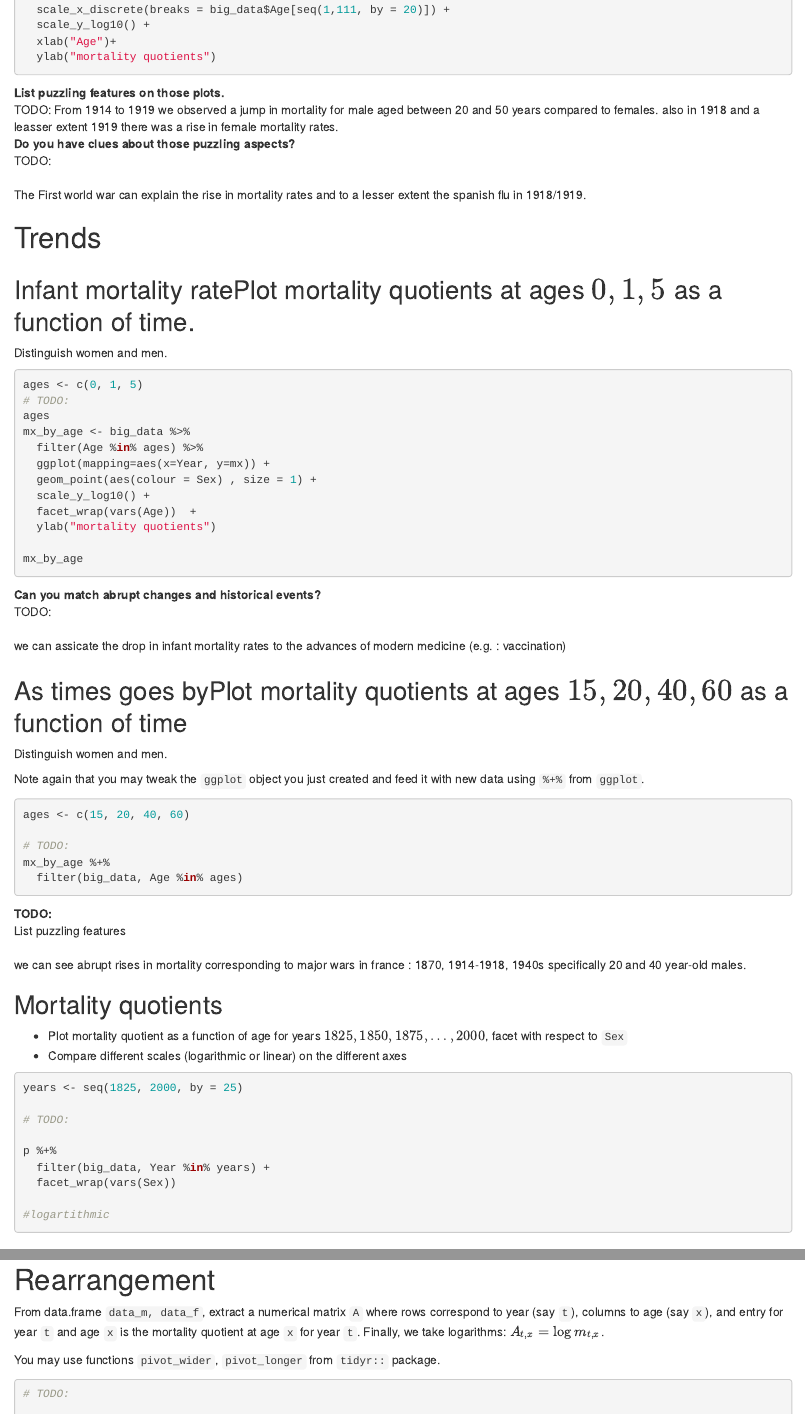
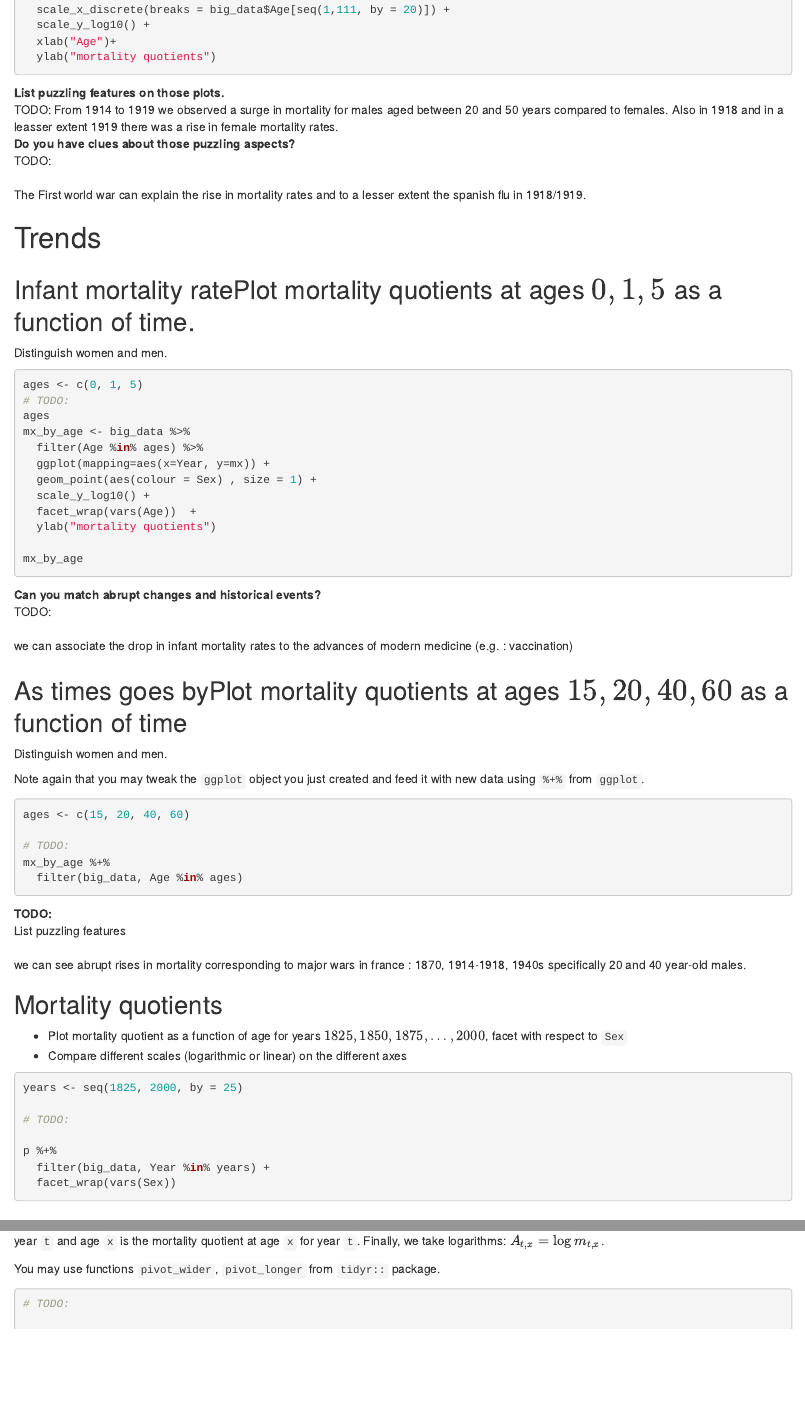
Before and after one commit to Boudokh/AED, an R Markdown document (hmw1_students.Rmd): the page in a window 1100 px wide, from 3920 px down, and a second part further down, joined at a grey line. Rendered offline with R 4.5, knitr and Pandoc, with nearby package versions; the code chunks are not run, so their results and figures are left out.

Commit message:
orthographe

````diff
--- a/hmw1_students.Rmd
+++ b/hmw1_students.Rmd
@@ -251,8 +251,8 @@ big_data %>%
 
 List puzzling features on those plots.
 : TODO:
-From 1914 to 1919 we observed a jump in mortality for male aged between 20 and 50 years compared to females.
-also in 1918 and a leasser extent 1919 there was a rise in female mortality rates.
+From 1914 to 1919 we observed a surge in mortality for males aged between 20 and 50 years compared to females.
+Also in 1918 and in a leasser extent 1919 there was a rise in female mortality rates.
 
 Do you have clues about those puzzling aspects?
 : TODO:
@@ -283,7 +283,7 @@ mx_by_age
 Can you match abrupt changes and historical events?
 : TODO:
 
-we can assicate the drop in infant mortality rates to the advances of modern medicine (e.g. : vaccination)
+we can associate the drop in infant mortality rates to the advances of modern medicine (e.g. : vaccination)
 
 ## As times goes byPlot mortality quotients at ages $15, 20, 40, 60$ as a function of time
 
@@ -320,7 +320,6 @@ p %+%
   filter(big_data, Year %in% years) +
   facet_wrap(vars(Sex))
 
-#logartithmic
 ```
 
 # Rearrangement
````
Also changed, not shown: hmw1_students.Rmd (4 more changed lines).
